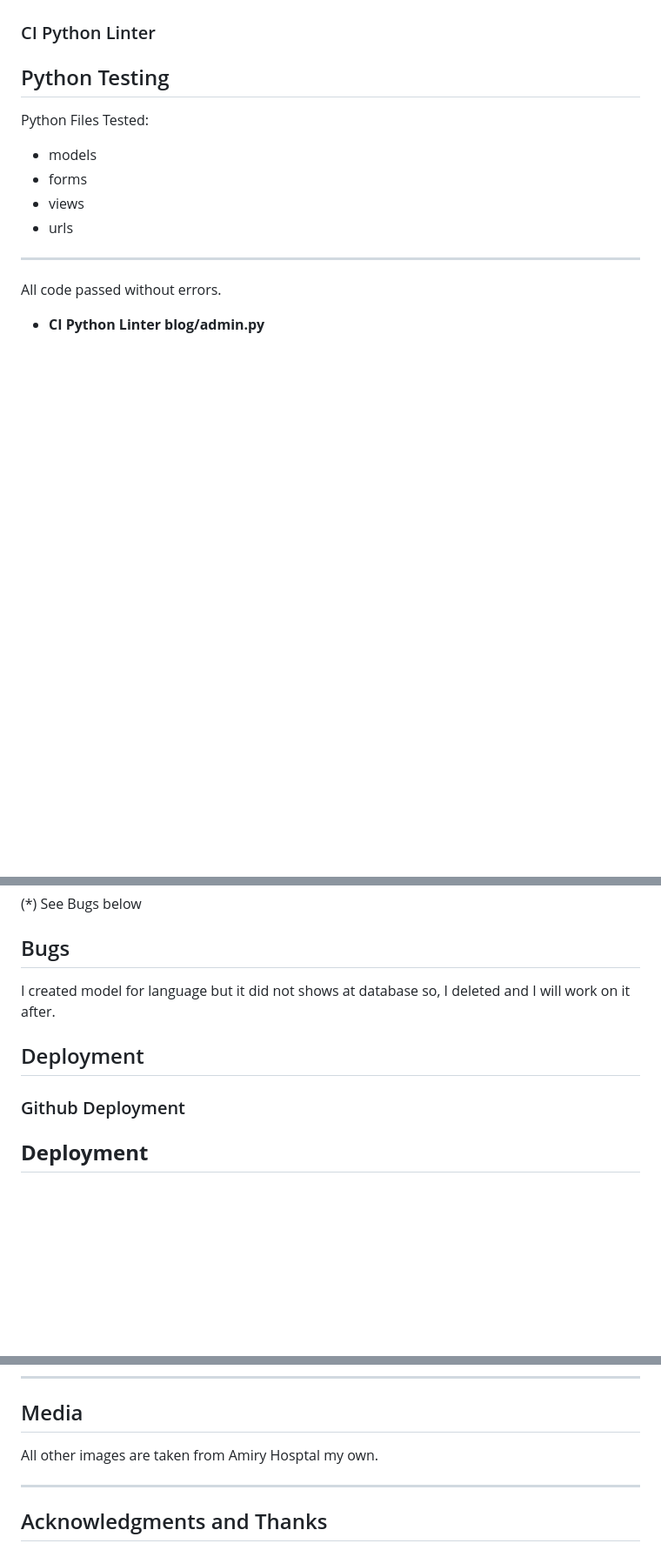
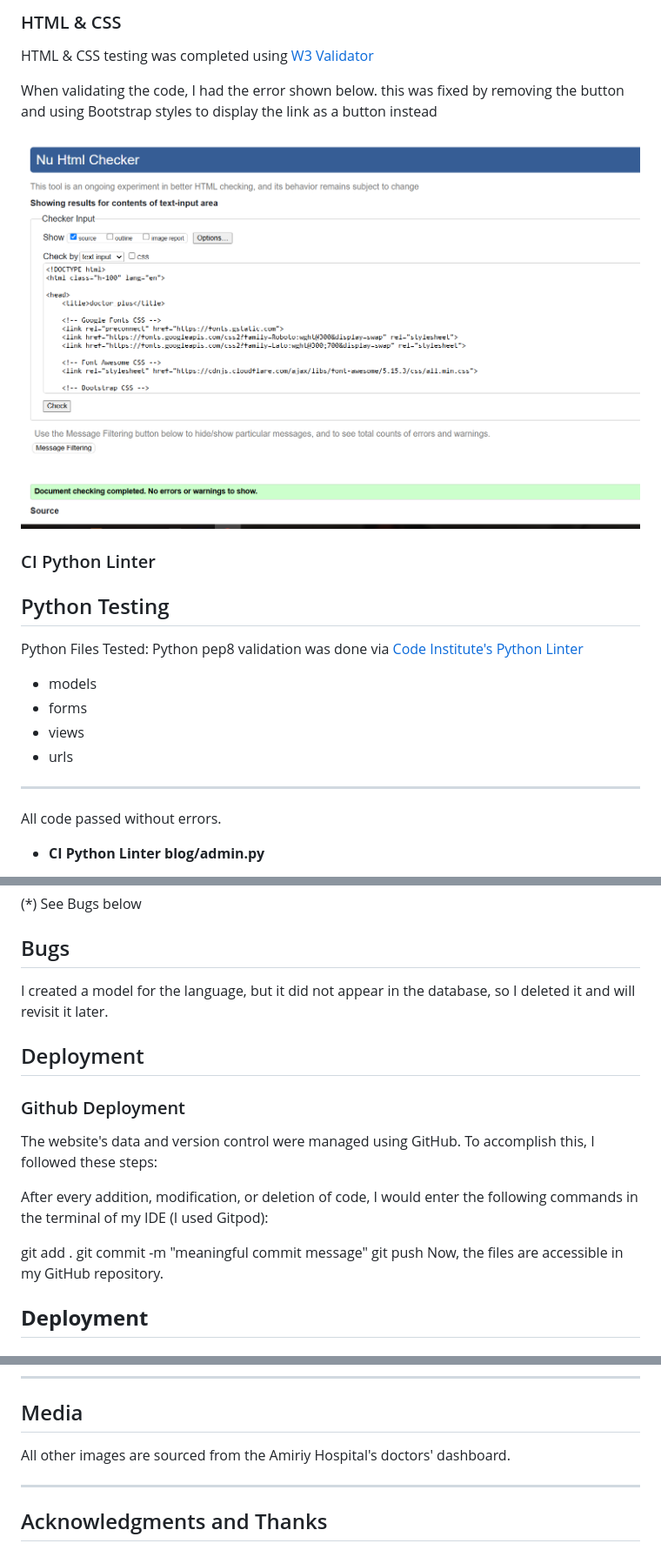
Before and after one commit to LimaZurmati/doctor_plus, a Markdown page: README.md, 3 parts joined by grey strips. Shown: that part at 87% size. Drawn GitHub-style; pictures changed too: static/image/html.PNG (added); blank space fills up the shorter version.

```diff
--- a/README.md
+++ b/README.md
@@ -279,7 +314,16 @@ The portal has been well tested and the results can be viewed
+### HTML & CSS
+
+HTML & CSS testing was completed using [W3 Validator](https://validator.w3.org/)
+
+When validating the code, I had the error shown below. this was fixed by removing the button and using Bootstrap styles to display the link as a button instead
+
+![HTML Validation base.html](/static/image/html.PNG)
+
 ### CI Python Linter
 
 ## Python Testing
 Python Files Tested:
+Python pep8 validation was done via [Code Institute's Python Linter](https://pep8ci.herokuapp.com/)
 
 - models
 - forms
@@ -323,7 +367,7 @@ All code passed without errors.
 
 ## Bugs
 
-I created model for language but it did not shows at database so, I deleted and I will work on it after.
+I created a model for the language, but it did not appear in the database, so I deleted it and will revisit it later.
 
 
 
@@ -331,7 +375,14 @@ I created model for language but it did not shows at database so, I deleted and
 ## Deployment
 
 ### Github Deployment
+The website's data and version control were managed using GitHub. To accomplish this, I followed these steps:
 
+After every addition, modification, or deletion of code, I would enter the following commands in the terminal of my IDE (I used Gitpod):
+
+git add .
+git commit -m "meaningful commit message"
+git push
+Now, the files are accessible in my GitHub repository.
 ## __Deployment__
 
 ### **Create a Database**
@@ -402,7 +453,7 @@ ___
 
 ## Media
 
-All other images are taken from Amiry Hosptal my own.
+All other images are sourced from the Amiriy Hospital's doctors' dashboard.
 
 ___
 
```
Also changed, not shown: other parts of README.md (+39 -4 lines), static/image/desctop.PNG (added), static/image/moble.PNG (added).
